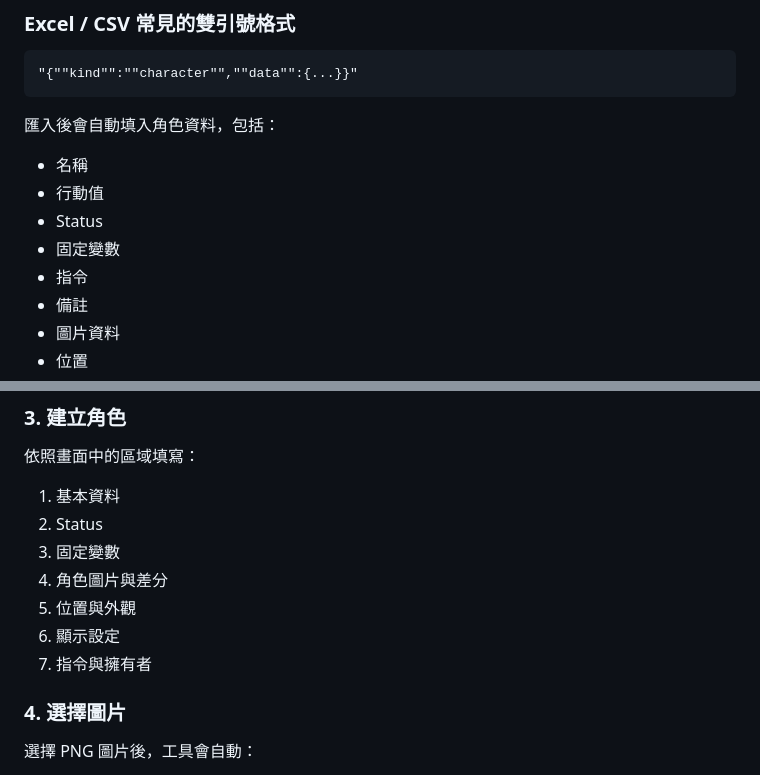
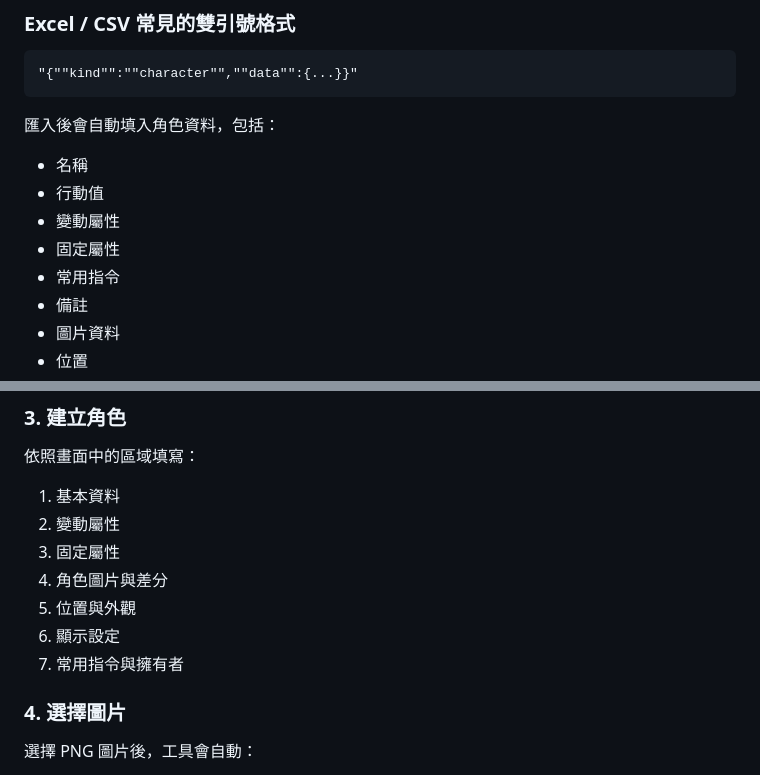
Before and after one commit to 756y/ccfolia_character_json_tool, a Markdown page: README.md, 2 parts joined by grey strips. Drawn GitHub-style.

Commit message:
Update README for property and command sections

```diff
--- a/README.md
+++ b/README.md
@@ -88,9 +88,9 @@ JSON 會隨表單內容自動更新。
 
 - 名稱
 - 行動值
-- Status
-- 固定變數
-- 指令
+- 變動屬性
+- 固定屬性
+- 常用指令
 - 備註
 - 圖片資料
 - 位置
@@ -278,12 +278,12 @@ ccfolia_character_json_tool_v1.5.html
 依照畫面中的區域填寫：
 
 1. 基本資料
-2. Status
-3. 固定變數
+2. 變動屬性
+3. 固定屬性
 4. 角色圖片與差分
 5. 位置與外觀
 6. 顯示設定
-7. 指令與擁有者
+7. 常用指令與擁有者
 
 ### 4. 選擇圖片
 
```
